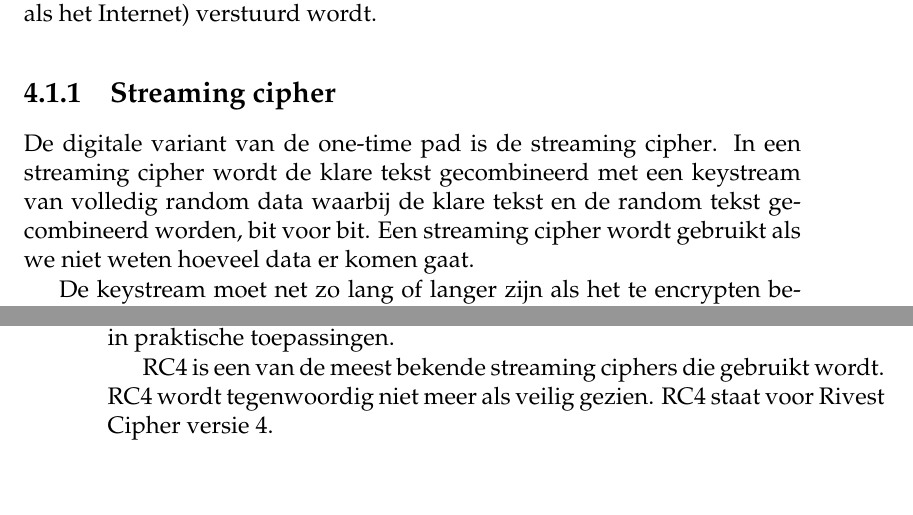
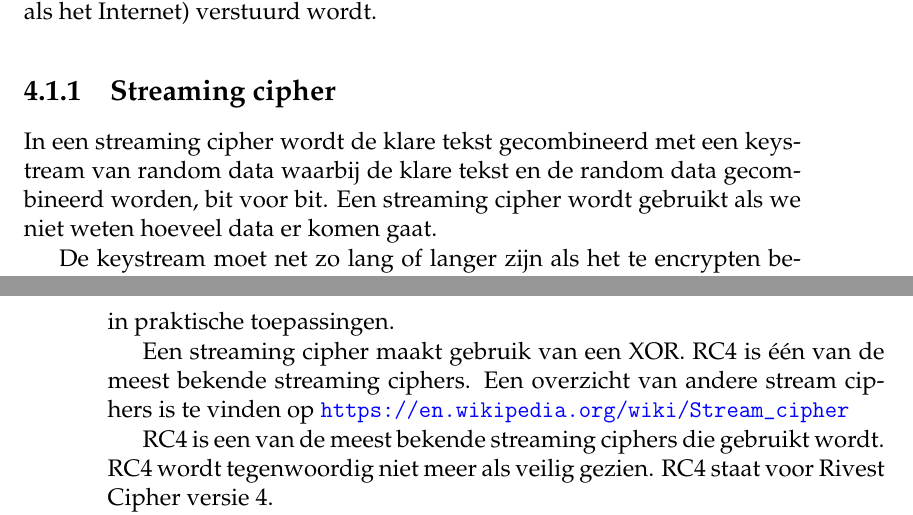
Before and after one commit to DennisLeeuw/Security, a LaTeX book (src/Security_Cryptografie.tex, which reads src/streaming_cipher.tex): two parts of pages 19 and 20 of 38, joined at a grey line, cut so that both start at the same text, the shorter picture padded with empty space. Compiled offline with pdfLaTeX.

Commit message:
Voeg voorbeeld stream cipher toe.

```diff
--- a/src/streaming_cipher.tex
+++ b/src/streaming_cipher.tex
@@ -1,5 +1,7 @@
-De digitale variant van de one-time pad\index{One-time pad} is de streaming cipher\index{Streaming cipher}. In een streaming cipher wordt de klare tekst gecombineerd met een keystream van volledig random data waarbij de klare tekst en de random tekst gecombineerd worden, bit voor bit. Een streaming cipher wordt gebruikt als we niet weten hoeveel data er komen gaat.
+In een streaming cipher\index{Streaming cipher} wordt de klare tekst gecombineerd met een keystream van random data waarbij de klare tekst en de random data gecombineerd worden, bit voor bit. Een streaming cipher wordt gebruikt als we niet weten hoeveel data er komen gaat.
 
 De keystream moet net zo lang of langer zijn als het te encrypten bericht en mag natuurlijk maar \'e\'en keer gebruikt worden. Door deze eisen is een werkelijke digitale implementatie van de one-time pad zeer lastig en wordt deze slechts zelden gebruikt. Het probleem is vooral het veilig delen van de key.
 
 De meeste streaming ciphers maken gebruik van een keystream die gegenereerd wordt op basis van een key (bijvoorbeel 128-bits), hierdoor is de keystream niet volledig random en spreken we van een pseudorandom keystream. Hierdoor is het bewijs dat de one-time pad onbreekbaar is niet geldig voor deze streaming ciphers, maar wordt deze wel vaak gebruikt in praktische toepassingen.
+
+Een streaming cipher maakt gebruik van een XOR. RC4 is \'e\'en van de meest bekende streaming ciphers. Een overzicht van andere stream ciphers is te vinden op \url{https://en.wikipedia.org/wiki/Stream_cipher}
```
